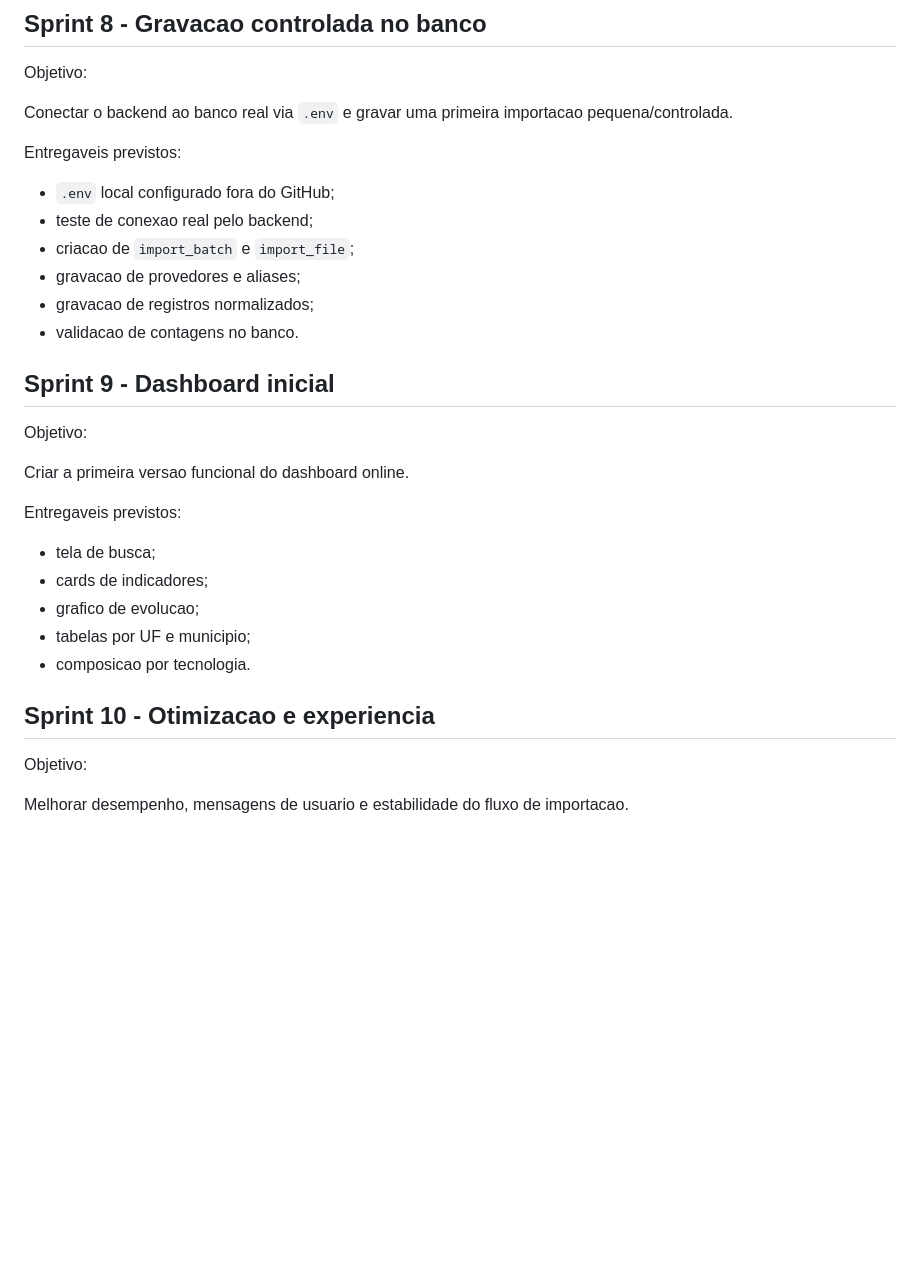
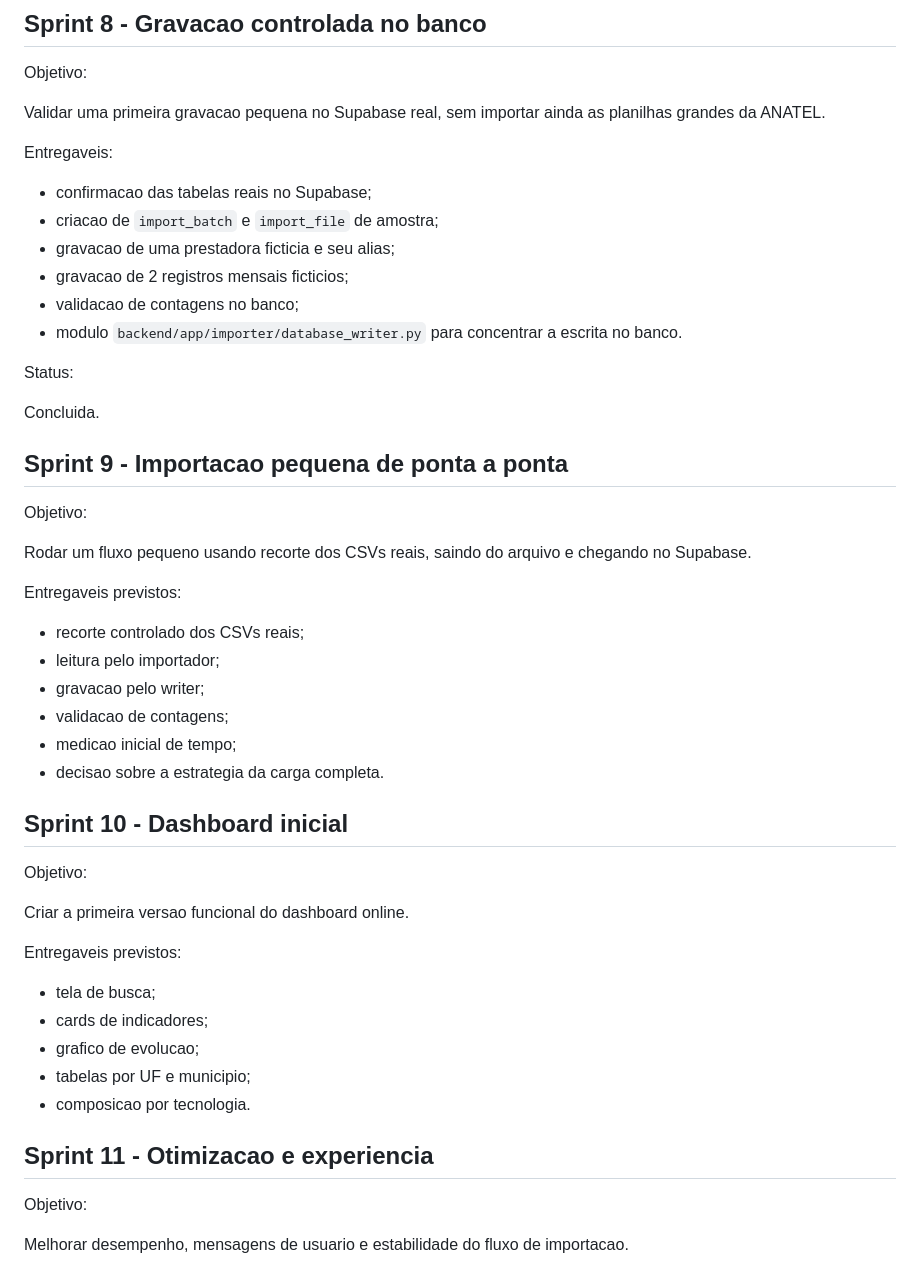
Before and after one commit to Mpase01/ANATEL_Dashboard_v2, a Markdown page: docs/ROADMAP.md, the part around the change. GitHub-like rendering; blank space fills up the shorter version.

Commit message:
Mark sprint 8 as completed

```diff
--- a/docs/ROADMAP.md
+++ b/docs/ROADMAP.md
@@ -147,18 +147,37 @@ Concluida.
 
 Objetivo:
 
-Conectar o backend ao banco real via `.env` e gravar uma primeira importacao pequena/controlada.
+Validar uma primeira gravacao pequena no Supabase real, sem importar ainda as planilhas grandes da ANATEL.
+
+Entregaveis:
+
+- confirmacao das tabelas reais no Supabase;
+- criacao de `import_batch` e `import_file` de amostra;
+- gravacao de uma prestadora ficticia e seu alias;
+- gravacao de 2 registros mensais ficticios;
+- validacao de contagens no banco;
+- modulo `backend/app/importer/database_writer.py` para concentrar a escrita no banco.
+
+Status:
+
+Concluida.
+
+## Sprint 9 - Importacao pequena de ponta a ponta
+
+Objetivo:
+
+Rodar um fluxo pequeno usando recorte dos CSVs reais, saindo do arquivo e chegando no Supabase.
 
 Entregaveis previstos:
 
-- `.env` local configurado fora do GitHub;
-- teste de conexao real pelo backend;
-- criacao de `import_batch` e `import_file`;
-- gravacao de provedores e aliases;
-- gravacao de registros normalizados;
-- validacao de contagens no banco.
+- recorte controlado dos CSVs reais;
+- leitura pelo importador;
+- gravacao pelo writer;
+- validacao de contagens;
+- medicao inicial de tempo;
+- decisao sobre a estrategia da carga completa.
 
-## Sprint 9 - Dashboard inicial
+## Sprint 10 - Dashboard inicial
 
 Objetivo:
 
@@ -172,7 +191,7 @@ Entregaveis previstos:
 - tabelas por UF e municipio;
 - composicao por tecnologia.
 
-## Sprint 10 - Otimizacao e experiencia
+## Sprint 11 - Otimizacao e experiencia
 
 Objetivo:
 
```
